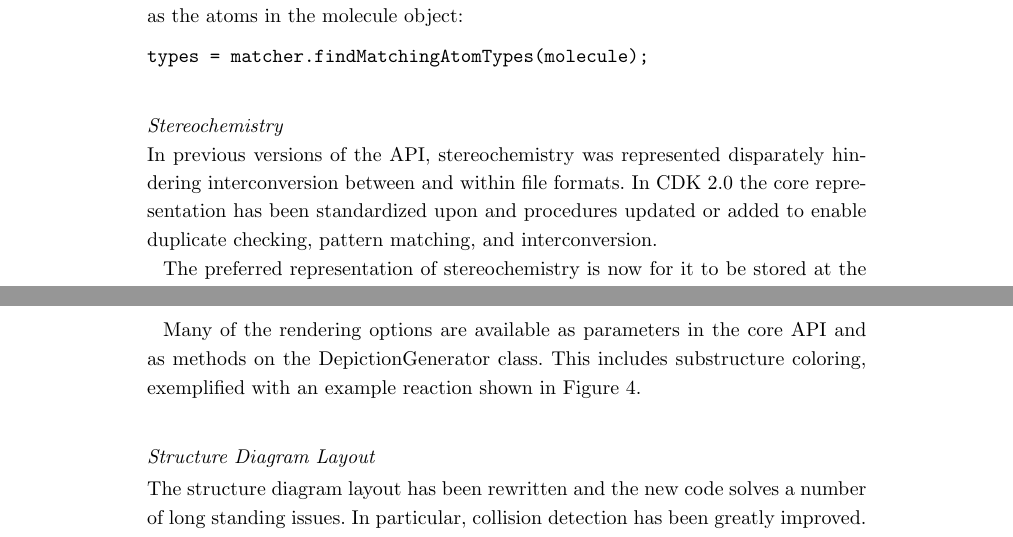
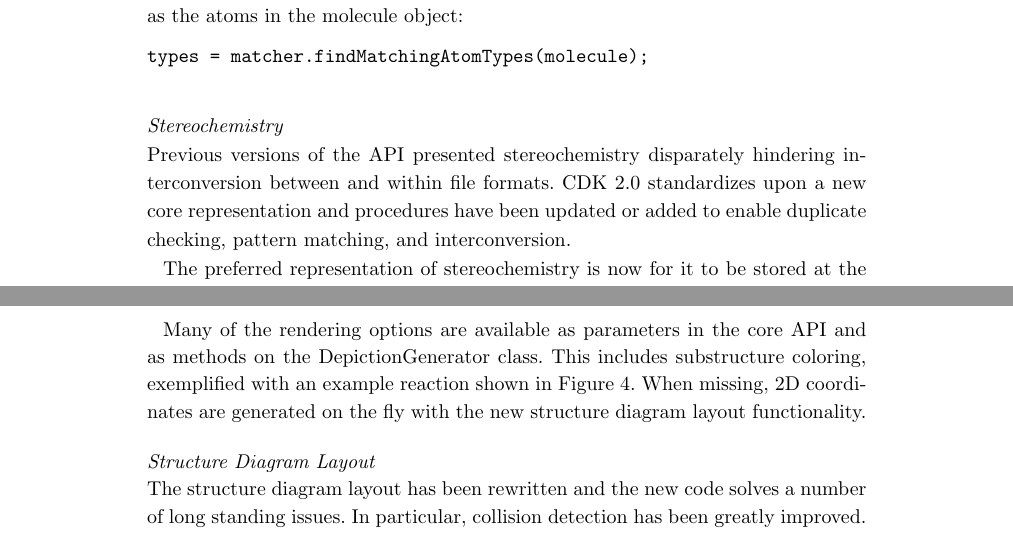
Before and after one commit to cdk/cdk-paper-3, a LaTeX document (article.tex): two parts of pages 3 and 5 of 21, joined at a grey line, cut so that both start at the same text. Compiled offline with pdfLaTeX.

Commit message:
More tweaks (it's actually a pretty good read)

```diff
--- a/article.tex
+++ b/article.tex
@@ -419,10 +420,10 @@ types = matcher.findMatchingAtomTypes(molecule);
 
   \subsubsection*{Stereochemistry}
 
-  In previous versions of the API, stereochemistry was represented disparately hindering
-  interconversion between and within file formats. In CDK \cdkversion{} the core representation
-  has been standardized upon and procedures updated or added to enable duplicate checking,
-  pattern matching, and interconversion.
+  Previous versions of the API presented stereochemistry disparately hindering
+  interconversion between and within file formats. CDK \cdkversion{} standardizes
+  upon a new core representation and procedures have been updated or added to
+  enable duplicate checking, pattern matching, and interconversion.
 
   The preferred representation of stereochemistry is now for it to be stored at the molecule
   level as a \texttt{\textbf{StereoElement}}. In abstract terms a stereo element describes local
@@ -528,6 +529,8 @@ new DepictionGenerator()
   core API and as methods on the DepictionGenerator class. This
   includes substructure coloring, exemplified with an example reaction
   shown in Figure~\ref{fig:depiction}.
+  When missing, 2D coordinates are generated on the fly with the new structure
+  diagram layout functionality.
 
   \subsubsection*{Structure Diagram Layout}
 
```
Also changed, not shown: article.tex (21 more changed lines).
